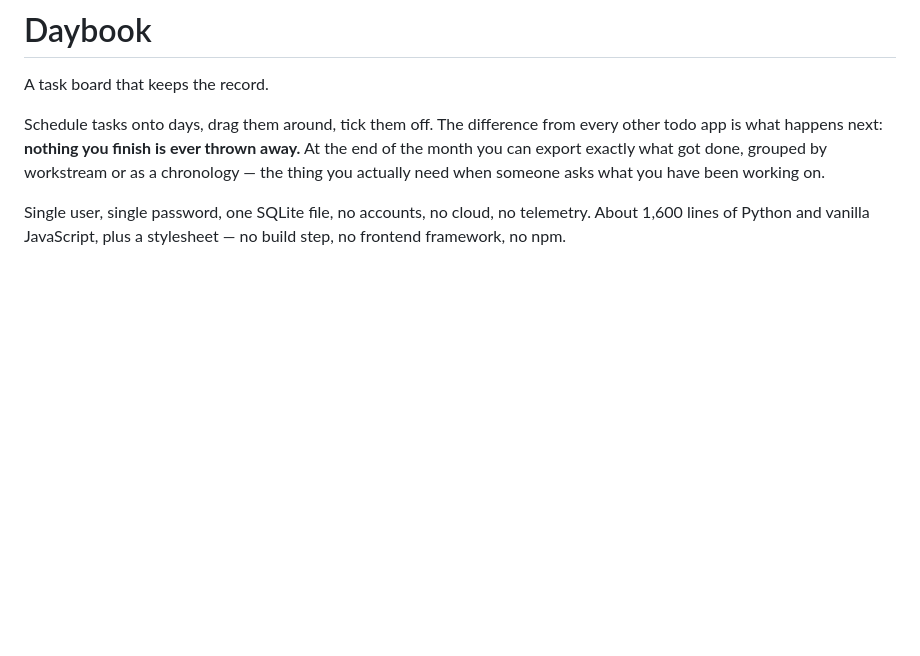
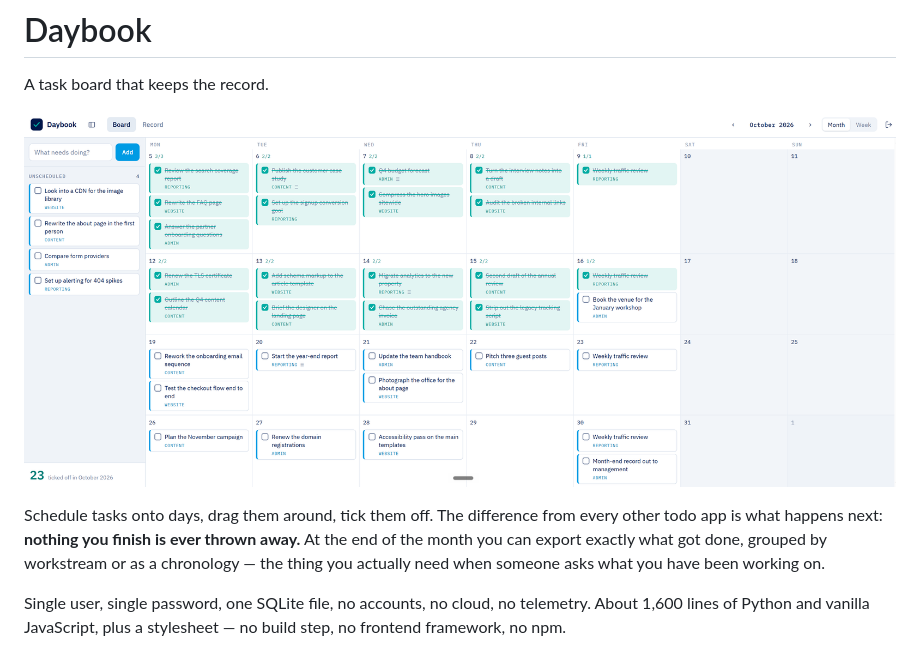
Before and after one commit to Jduckworp/daybook, a Markdown page: README.md, the part around the change. GitHub-like rendering; pictures changed too: docs/screenshot.png (added); blank space fills up the shorter version.

Commit message:
Show the board on the front page
A task board is judged on sight, and the README opened with nothing but
prose. The screenshot is a month of invented work rather than a real board:
it has to show the thing the app is for — finished tasks still sitting on
the calendar, struck through, and a running count of what the month came to.

```diff
--- a/README.md
+++ b/README.md
@@ -1,6 +1,8 @@
 # Daybook
 
 A task board that keeps the record.
+
+![The Daybook board — a month of work, with everything already ticked off still on the board](docs/screenshot.png)
 
 Schedule tasks onto days, drag them around, tick them off. The difference
 from every other todo app is what happens next: **nothing you finish is ever
```
